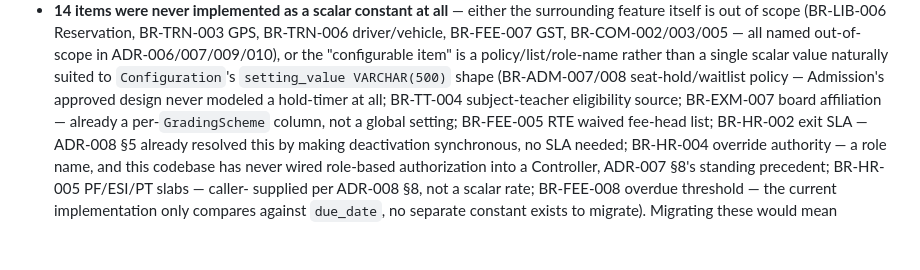
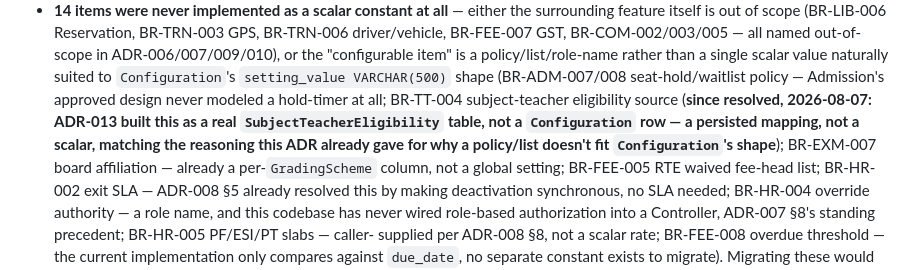
Before and after one commit to preetamkumar017/School-Management-System-CI4, a Markdown page: docs/ADR/ADR-011-configuration-entity-scope-decisions.md, the part around the change. Drawn GitHub-style; blank space fills up the shorter version.

Commit message:
docs(ADR-011): correct BR-TT-004's status now that ADR-013 built it for real
Co-Authored-By: Claude Sonnet 5 <noreply@anthropic.com>

```diff
--- a/docs/ADR/ADR-011-configuration-entity-scope-decisions.md
+++ b/docs/ADR/ADR-011-configuration-entity-scope-decisions.md
@@ -37,7 +37,11 @@ Not all 24 items are eligible to migrate here. Cross-checking Appendix-C
   single scalar value naturally suited to `Configuration`'s
   `setting_value VARCHAR(500)` shape (BR-ADM-007/008 seat-hold/waitlist
   policy — Admission's approved design never modeled a hold-timer at
-  all; BR-TT-004 subject-teacher eligibility source; BR-EXM-007 board
+  all; BR-TT-004 subject-teacher eligibility source (**since resolved,
+  2026-08-07: ADR-013 built this as a real `SubjectTeacherEligibility`
+  table, not a `Configuration` row — a persisted mapping, not a scalar,
+  matching the reasoning this ADR already gave for why a policy/list
+  doesn't fit `Configuration`'s shape**); BR-EXM-007 board
   affiliation — already a per-`GradingScheme` column, not a global
   setting; BR-FEE-005 RTE waived fee-head list; BR-HR-002 exit SLA —
   ADR-008 §5 already resolved this by making deactivation synchronous,
```
